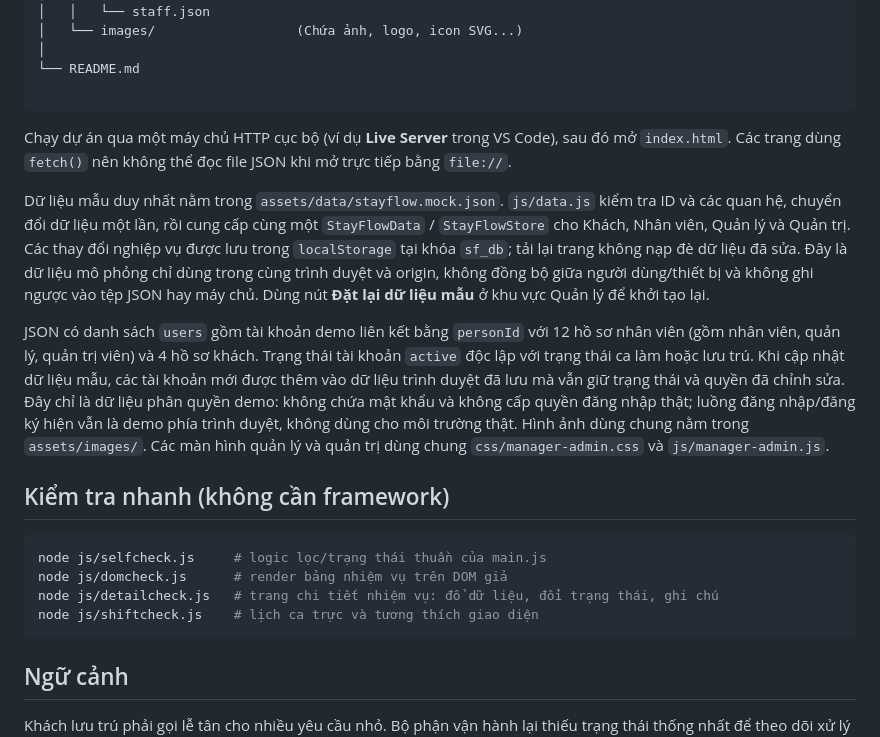
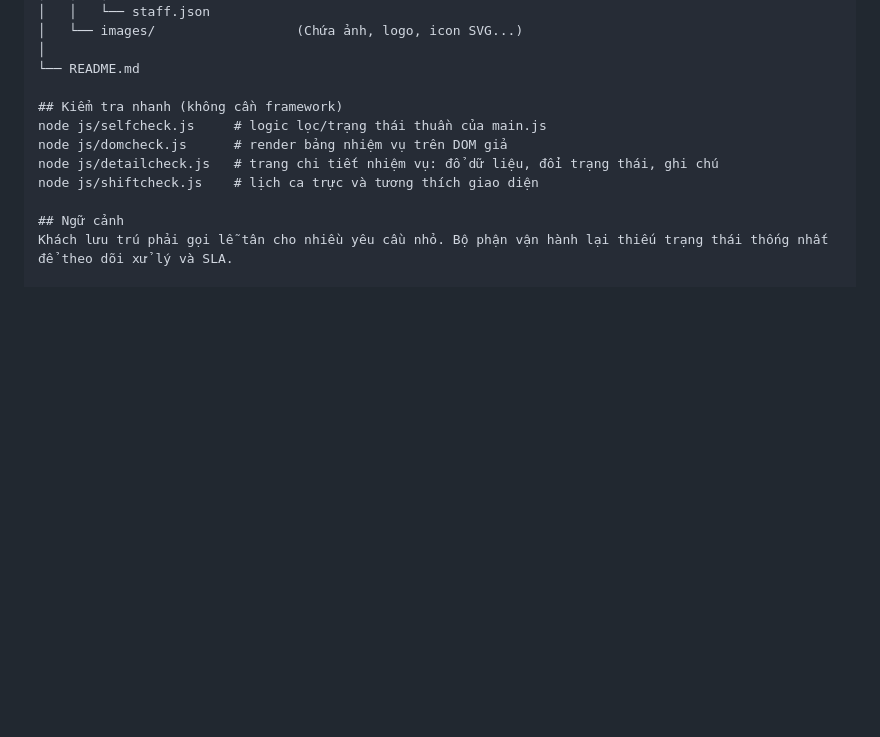
Before and after one commit to 67cntt2-nhom-8/cse122-stayflow-team8, a Markdown page: README.md, the part around one of its changes. GitHub-like rendering; blank space fills up the shorter version.

````diff
--- a/README.md
+++ b/README.md
@@ -45,39 +45,11 @@ cse122-stayflow-team8/
 │
 └── README.md
 
-```
-
-Chạy dự án qua một máy chủ HTTP cục bộ (ví dụ **Live Server** trong VS Code), sau đó
-mở `index.html`. Các trang dùng `fetch()` nên không thể đọc file JSON khi mở trực tiếp
-bằng `file://`.
-
-Dữ liệu mẫu duy nhất nằm trong `assets/data/stayflow.mock.json`. `js/data.js`
-kiểm tra ID và các quan hệ, chuyển đổi dữ liệu một lần, rồi cung cấp cùng một
-`StayFlowData` / `StayFlowStore` cho Khách, Nhân viên, Quản lý và Quản trị.
-Các thay đổi nghiệp vụ được lưu trong `localStorage` tại khóa `sf_db`; tải lại
-trang không nạp đè dữ liệu đã sửa. Đây là dữ liệu mô phỏng chỉ dùng trong cùng
-trình duyệt và origin, không đồng bộ giữa người dùng/thiết bị và không ghi ngược
-vào tệp JSON hay máy chủ. Dùng nút **Đặt lại dữ liệu mẫu** ở khu vực Quản lý để
-khởi tạo lại.
-
-JSON có danh sách `users` gồm tài khoản demo liên kết bằng `personId` với 12 hồ sơ
-nhân viên (gồm nhân viên, quản lý, quản trị viên) và 4 hồ sơ khách. Trạng thái
-tài khoản `active` độc lập với trạng thái ca làm hoặc lưu trú. Khi cập nhật dữ liệu
-mẫu, các tài khoản mới được thêm vào dữ liệu trình duyệt đã lưu mà vẫn giữ trạng
-thái và quyền đã chỉnh sửa. Đây chỉ là dữ liệu phân quyền demo: không chứa mật khẩu
-và không cấp quyền đăng nhập thật; luồng đăng nhập/đăng ký hiện vẫn là demo phía
-trình duyệt, không dùng cho môi trường thật.
-Hình ảnh dùng chung nằm trong `assets/images/`. Các màn hình quản lý và quản trị
-dùng chung `css/manager-admin.css` và `js/manager-admin.js`.
-
 ## Kiểm tra nhanh (không cần framework)
-
-```bash
 node js/selfcheck.js     # logic lọc/trạng thái thuần của main.js
 node js/domcheck.js      # render bảng nhiệm vụ trên DOM giả
 node js/detailcheck.js   # trang chi tiết nhiệm vụ: đổ dữ liệu, đổi trạng thái, ghi chú
 node js/shiftcheck.js    # lịch ca trực và tương thích giao diện
-```
 
 ## Ngữ cảnh
 Khách lưu trú phải gọi lễ tân cho nhiều yêu cầu nhỏ. Bộ phận vận hành lại thiếu trạng thái thống nhất để theo dõi xử lý và SLA.
````
Also changed, not shown: other parts of README.md (+0 -1 lines).
